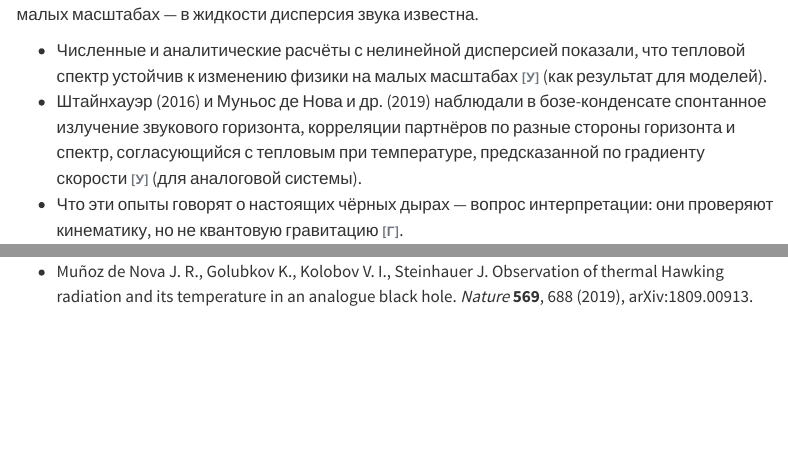
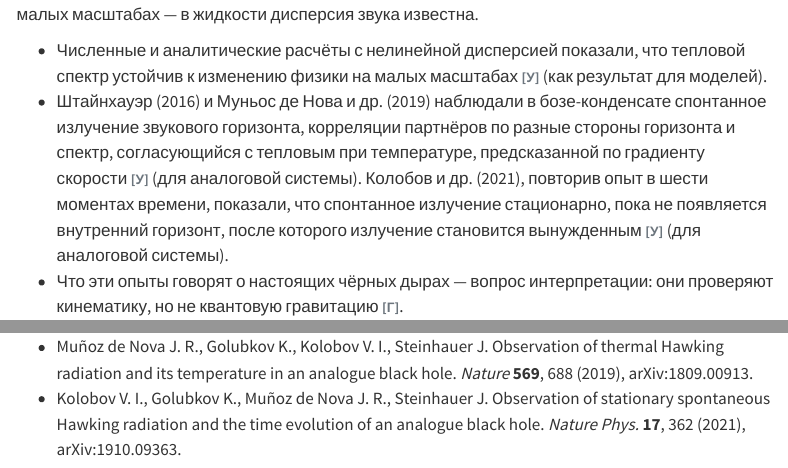
Before and after one commit to soloviev56/cosmevo, a Quarto document (methods/curved-qft/unruh-hawking.qmd): the page in a window 1100 px wide, from 7410 px down, and a second part further down, joined at a grey line. Rendered offline with R 4.5, knitr and Pandoc in place of Quarto, with nearby package versions; some code elsewhere in the file could not run offline; menus at the side of the page are left out; long lines of code are wrapped.

Commit message:
Унру и Хокинг: стационарность аналогового излучения (Колобов и др., 2021)
Добавлен результат Kolobov et al., Nature Phys. 17, 362 (2021):
спонтанное излучение звукового горизонта стационарно до появления
внутреннего горизонта.

Co-Authored-By: Claude Opus 5.5 <noreply@anthropic.com>

````diff
--- a/methods/curved-qft/unruh-hawking.qmd
+++ b/methods/curved-qft/unruh-hawking.qmd
@@ -365,7 +365,11 @@
   бозе-конденсате спонтанное излучение звукового горизонта, корреляции
   партнёров по разные стороны горизонта и спектр, согласующийся с
   тепловым при температуре, предсказанной по градиенту скорости
-  [У]{.status} (для аналоговой системы).
+  [У]{.status} (для аналоговой системы). Колобов и др. (2021),
+  повторив опыт в шести моментах времени, показали, что спонтанное
+  излучение стационарно, пока не появляется внутренний горизонт,
+  после которого излучение становится вынужденным [У]{.status}
+  (для аналоговой системы).
 - Что эти опыты говорят о настоящих чёрных дырах — вопрос
   интерпретации: они проверяют кинематику, но не квантовую
   гравитацию [Г]{.status}.
@@ -476,6 +480,10 @@
 - Muñoz de Nova J. R., Golubkov K., Kolobov V. I., Steinhauer J.
   Observation of thermal Hawking radiation and its temperature in an
   analogue black hole. *Nature* **569**, 688 (2019), arXiv:1809.00913.
+- Kolobov V. I., Golubkov K., Muñoz de Nova J. R., Steinhauer J.
+  Observation of stationary spontaneous Hawking radiation and the time
+  evolution of an analogue black hole. *Nature Phys.* **17**, 362 (2021),
+  arXiv:1910.09363.
 
 ```{python}
 #| echo: false
````
